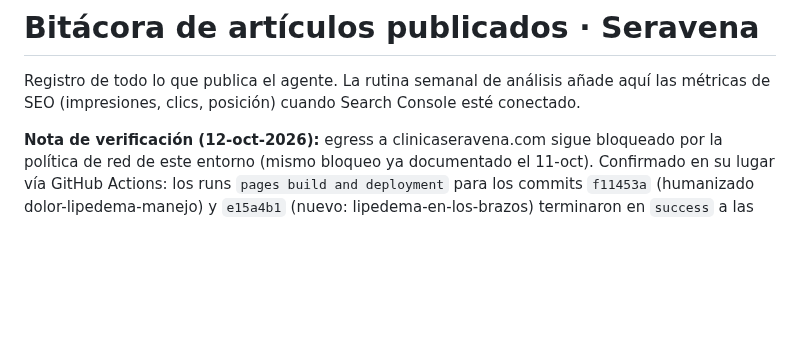
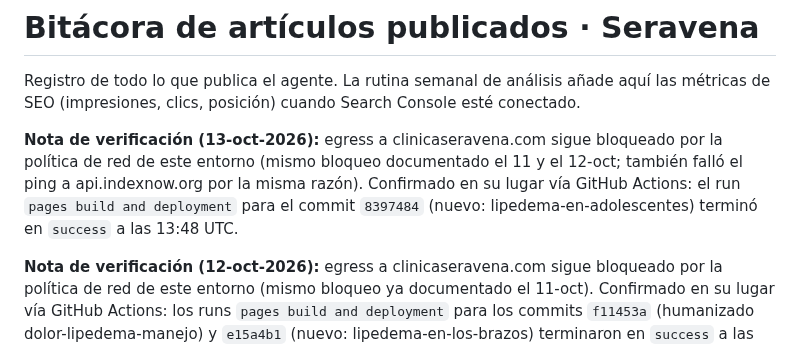
Before and after one commit to lauramesaz/SERAVENA, a Markdown page: _agente-blog/registro.md, the part around the change. GitHub-like rendering; blank space fills up the shorter version.

Commit message:
registro: verificacion de publicacion (13-oct) - lipedema-en-adolescentes
Co-Authored-By: Claude Sonnet 5 <noreply@anthropic.com>
Claude-Session: https://claude.ai/code/session_01PUKd2EhijkwdzgngoTeUWG

```diff
--- a/_agente-blog/registro.md
+++ b/_agente-blog/registro.md
@@ -2,6 +2,12 @@
 
 Registro de todo lo que publica el agente. La rutina semanal de análisis añade aquí
 las métricas de SEO (impresiones, clics, posición) cuando Search Console esté conectado.
+
+**Nota de verificación (13-oct-2026):** egress a clinicaseravena.com sigue bloqueado por la
+política de red de este entorno (mismo bloqueo documentado el 11 y el 12-oct; también falló el
+ping a api.indexnow.org por la misma razón). Confirmado en su lugar vía GitHub Actions: el run
+`pages build and deployment` para el commit `8397484` (nuevo: lipedema-en-adolescentes) terminó
+en `success` a las 13:48 UTC.
 
 **Nota de verificación (12-oct-2026):** egress a clinicaseravena.com sigue bloqueado por la
 política de red de este entorno (mismo bloqueo ya documentado el 11-oct). Confirmado en su
```
